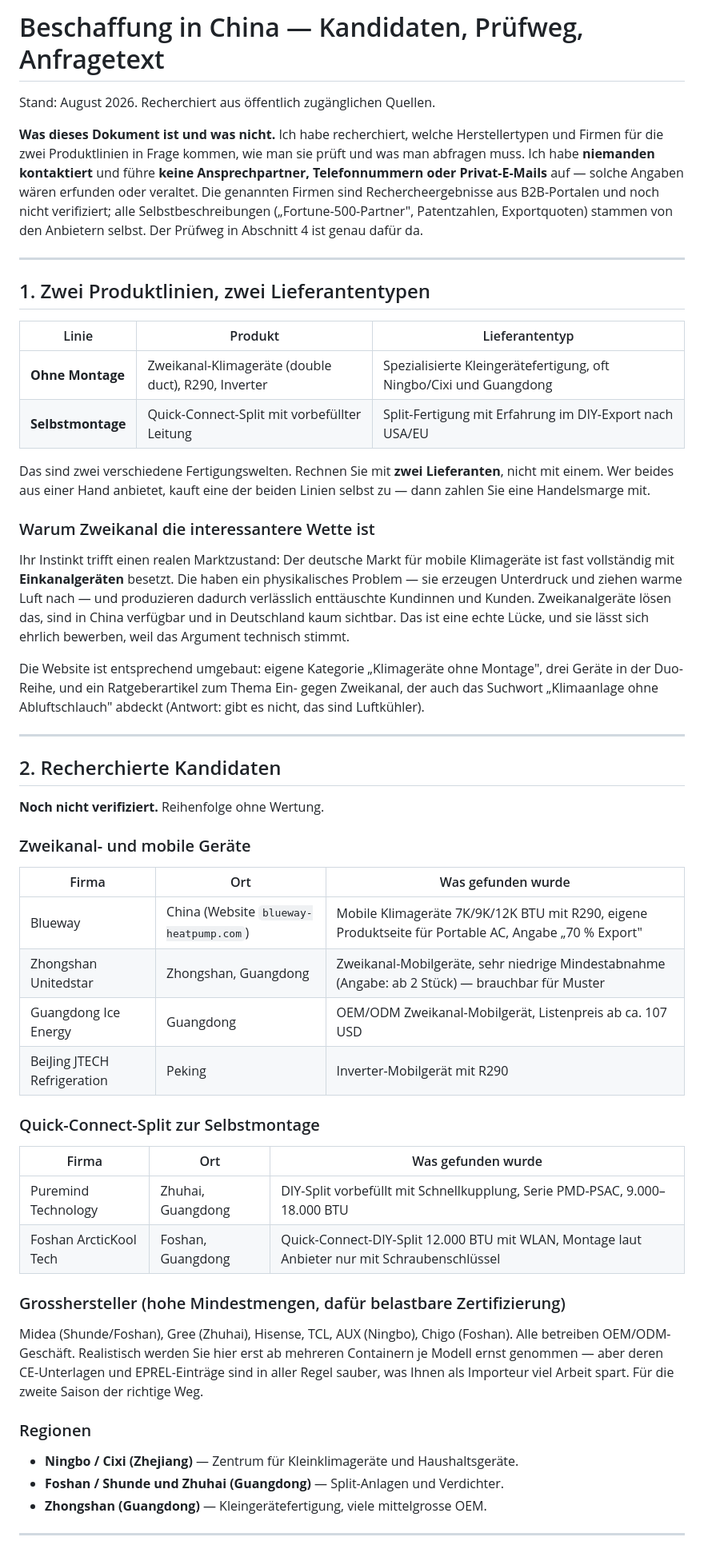
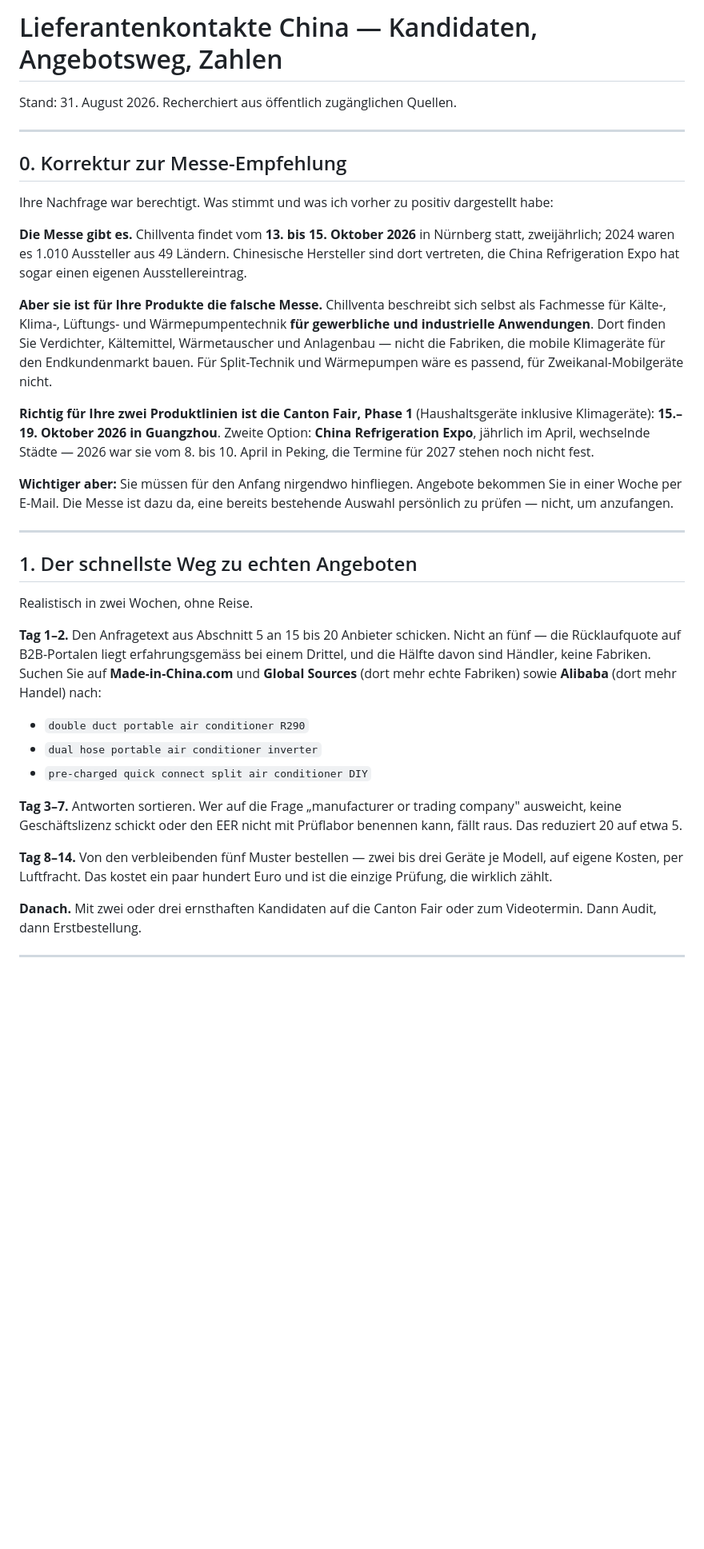
Before and after one commit to berndklotzek/DKL, a Markdown page: docs/klimashop-beschaffung.md, the part around one of its changes. Shown at 80% size. Drawn GitHub-style; blank space fills up the shorter version.

```diff
--- a/docs/klimashop-beschaffung.md
+++ b/docs/klimashop-beschaffung.md
@@ -1,79 +1,62 @@
-# Beschaffung in China — Kandidaten, Prüfweg, Anfragetext
+# Lieferantenkontakte China — Kandidaten, Angebotsweg, Zahlen
 
-Stand: August 2026. Recherchiert aus öffentlich zugänglichen Quellen.
-
-**Was dieses Dokument ist und was nicht.** Ich habe recherchiert, welche
-Herstellertypen und Firmen für die zwei Produktlinien in Frage kommen, wie man
-sie prüft und was man abfragen muss. Ich habe **niemanden kontaktiert** und
-führe **keine Ansprechpartner, Telefonnummern oder Privat-E-Mails** auf — solche
-Angaben wären erfunden oder veraltet. Die genannten Firmen sind Rechercheergebnisse
-aus B2B-Portalen und noch nicht verifiziert; alle Selbstbeschreibungen
-(„Fortune-500-Partner", Patentzahlen, Exportquoten) stammen von den Anbietern
-selbst. Der Prüfweg in Abschnitt 4 ist genau dafür da.
+Stand: 31. August 2026. Recherchiert aus öffentlich zugänglichen Quellen.
 
 ---
 
-## 1. Zwei Produktlinien, zwei Lieferantentypen
+## 0. Korrektur zur Messe-Empfehlung
 
-| Linie | Produkt | Lieferantentyp |
-|---|---|---|
-| **Ohne Montage** | Zweikanal-Klimageräte (double duct), R290, Inverter | Spezialisierte Kleingerätefertigung, oft Ningbo/Cixi und Guangdong |
-| **Selbstmontage** | Quick-Connect-Split mit vorbefüllter Leitung | Split-Fertigung mit Erfahrung im DIY-Export nach USA/EU |
+Ihre Nachfrage war berechtigt. Was stimmt und was ich vorher zu positiv
+dargestellt habe:
 
-Das sind zwei verschiedene Fertigungswelten. Rechnen Sie mit **zwei Lieferanten**,
-nicht mit einem. Wer beides aus einer Hand anbietet, kauft eine der beiden Linien
-selbst zu — dann zahlen Sie eine Handelsmarge mit.
+**Die Messe gibt es.** Chillventa findet vom **13. bis 15. Oktober 2026** in
+Nürnberg statt, zweijährlich; 2024 waren es 1.010 Aussteller aus 49 Ländern.
+Chinesische Hersteller sind dort vertreten, die China Refrigeration Expo hat
+sogar einen eigenen Ausstellereintrag.
 
-### Warum Zweikanal die interessantere Wette ist
+**Aber sie ist für Ihre Produkte die falsche Messe.** Chillventa beschreibt
+sich selbst als Fachmesse für Kälte-, Klima-, Lüftungs- und Wärmepumpentechnik
+**für gewerbliche und industrielle Anwendungen**. Dort finden Sie Verdichter,
+Kältemittel, Wärmetauscher und Anlagenbau — nicht die Fabriken, die mobile
+Klimageräte für den Endkundenmarkt bauen. Für Split-Technik und Wärmepumpen
+wäre es passend, für Zweikanal-Mobilgeräte nicht.
 
-Ihr Instinkt trifft einen realen Marktzustand: Der deutsche Markt für mobile
-Klimageräte ist fast vollständig mit **Einkanalgeräten** besetzt. Die haben ein
-physikalisches Problem — sie erzeugen Unterdruck und ziehen warme Luft nach —
-und produzieren dadurch verlässlich enttäuschte Kundinnen und Kunden.
-Zweikanalgeräte lösen das, sind in China verfügbar und in Deutschland kaum
-sichtbar. Das ist eine echte Lücke, und sie lässt sich ehrlich bewerben, weil
-das Argument technisch stimmt.
+**Richtig für Ihre zwei Produktlinien ist die Canton Fair, Phase 1**
+(Haushaltsgeräte inklusive Klimageräte): **15.–19. Oktober 2026 in Guangzhou**.
+Zweite Option: **China Refrigeration Expo**, jährlich im April, wechselnde
+Städte — 2026 war sie vom 8. bis 10. April in Peking, die Termine für 2027
+stehen noch nicht fest.
 
-Die Website ist entsprechend umgebaut: eigene Kategorie „Klimageräte ohne
-Montage", drei Geräte in der Duo-Reihe, und ein Ratgeberartikel zum Thema
-Ein- gegen Zweikanal, der auch das Suchwort „Klimaanlage ohne Abluftschlauch"
-abdeckt (Antwort: gibt es nicht, das sind Luftkühler).
+**Wichtiger aber:** Sie müssen für den Anfang nirgendwo hinfliegen. Angebote
+bekommen Sie in einer Woche per E-Mail. Die Messe ist dazu da, eine bereits
+bestehende Auswahl persönlich zu prüfen — nicht, um anzufangen.
 
 ---
 
-## 2. Recherchierte Kandidaten
+## 1. Der schnellste Weg zu echten Angeboten
 
-**Noch nicht verifiziert.** Reihenfolge ohne Wertung.
+Realistisch in zwei Wochen, ohne Reise.
 
-### Zweikanal- und mobile Geräte
+**Tag 1–2.** Den Anfragetext aus Abschnitt 5 an 15 bis 20 Anbieter schicken.
+Nicht an fünf — die Rücklaufquote auf B2B-Portalen liegt erfahrungsgemäss bei
+einem Drittel, und die Hälfte davon sind Händler, keine Fabriken. Suchen Sie
+auf **Made-in-China.com** und **Global Sources** (dort mehr echte Fabriken) sowie
+**Alibaba** (dort mehr Handel) nach:
 
-| Firma | Ort | Was gefunden wurde |
-|---|---|---|
-| Blueway | China (Website `blueway-heatpump.com`) | Mobile Klimageräte 7K/9K/12K BTU mit R290, eigene Produktseite für Portable AC, Angabe „70 % Export" |
-| Zhongshan Unitedstar | Zhongshan, Guangdong | Zweikanal-Mobilgeräte, sehr niedrige Mindestabnahme (Angabe: ab 2 Stück) — brauchbar für Muster |
-| Guangdong Ice Energy | Guangdong | OEM/ODM Zweikanal-Mobilgerät, Listenpreis ab ca. 107 USD |
-| BeiJing JTECH Refrigeration | Peking | Inverter-Mobilgerät mit R290 |
+- `double duct portable air conditioner R290`
+- `dual hose portable air conditioner inverter`
+- `pre-charged quick connect split air conditioner DIY`
 
-### Quick-Connect-Split zur Selbstmontage
+**Tag 3–7.** Antworten sortieren. Wer auf die Frage „manufacturer or trading
+company" ausweicht, keine Geschäftslizenz schickt oder den EER nicht mit
+Prüflabor benennen kann, fällt raus. Das reduziert 20 auf etwa 5.
 
-| Firma | Ort | Was gefunden wurde |
-|---|---|---|
-| Puremind Technology | Zhuhai, Guangdong | DIY-Split vorbefüllt mit Schnellkupplung, Serie PMD-PSAC, 9.000–18.000 BTU |
-| Foshan ArcticKool Tech | Foshan, Guangdong | Quick-Connect-DIY-Split 12.000 BTU mit WLAN, Montage laut Anbieter nur mit Schraubenschlüssel |
+**Tag 8–14.** Von den verbleibenden fünf Muster bestellen — zwei bis drei Geräte
+je Modell, auf eigene Kosten, per Luftfracht. Das kostet ein paar hundert Euro
+und ist die einzige Prüfung, die wirklich zählt.
 
-### Grosshersteller (hohe Mindestmengen, dafür belastbare Zertifizierung)
-
-Midea (Shunde/Foshan), Gree (Zhuhai), Hisense, TCL, AUX (Ningbo), Chigo (Foshan).
-Alle betreiben OEM/ODM-Geschäft. Realistisch werden Sie hier erst ab mehreren
-Containern je Modell ernst genommen — aber deren CE-Unterlagen und EPREL-Einträge
-sind in aller Regel sauber, was Ihnen als Importeur viel Arbeit spart. Für die
-zweite Saison der richtige Weg.
-
-### Regionen
-
-- **Ningbo / Cixi (Zhejiang)** — Zentrum für Kleinklimageräte und Haushaltsgeräte.
-- **Foshan / Shunde und Zhuhai (Guangdong)** — Split-Anlagen und Verdichter.
-- **Zhongshan (Guangdong)** — Kleingerätefertigung, viele mittelgrosse OEM.
+**Danach.** Mit zwei oder drei ernsthaften Kandidaten auf die Canton Fair oder
+zum Videotermin. Dann Audit, dann Erstbestellung.
 
 ---
 
```
Also changed, not shown: other parts of docs/klimashop-beschaffung.md (+172 -84 lines).
